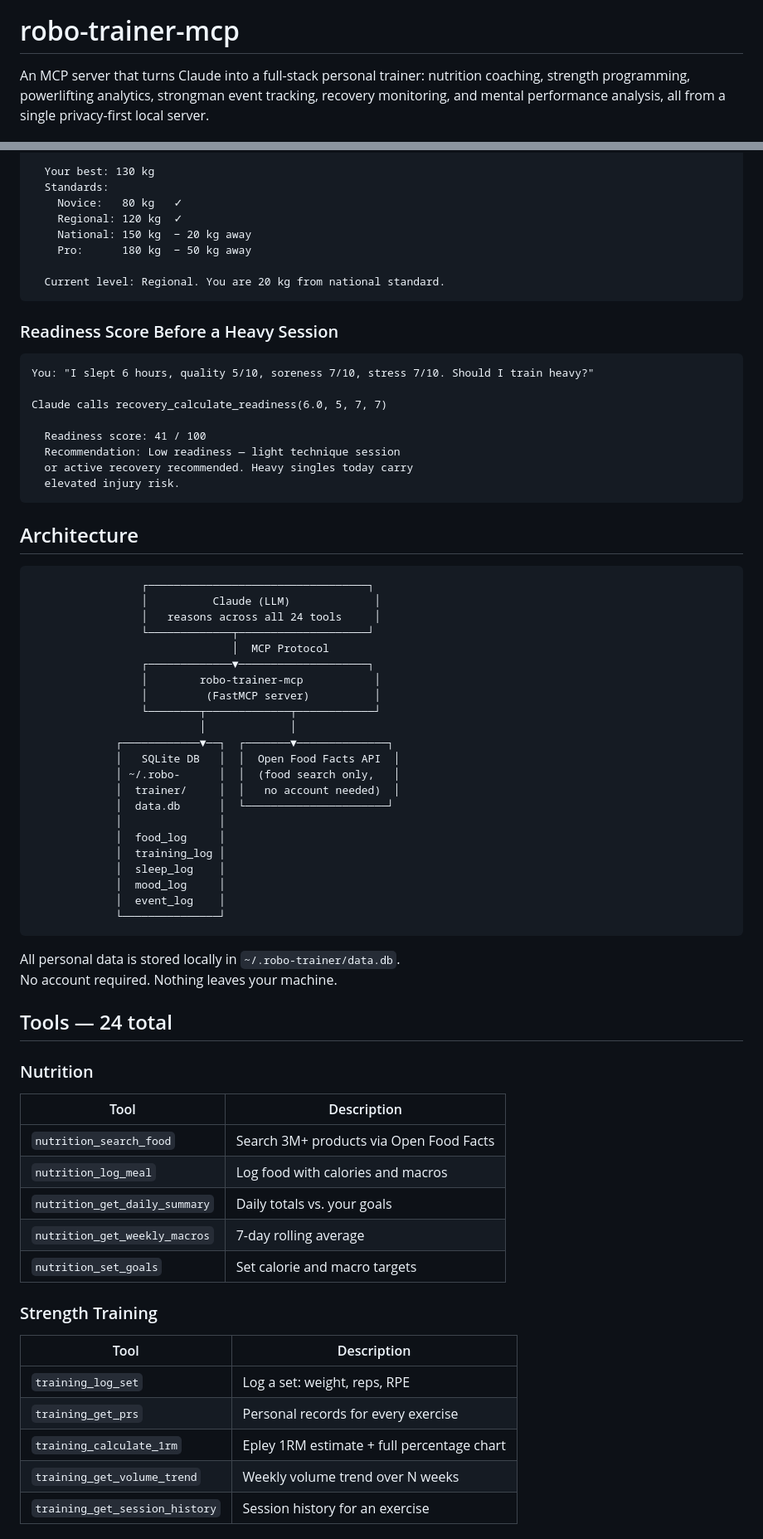
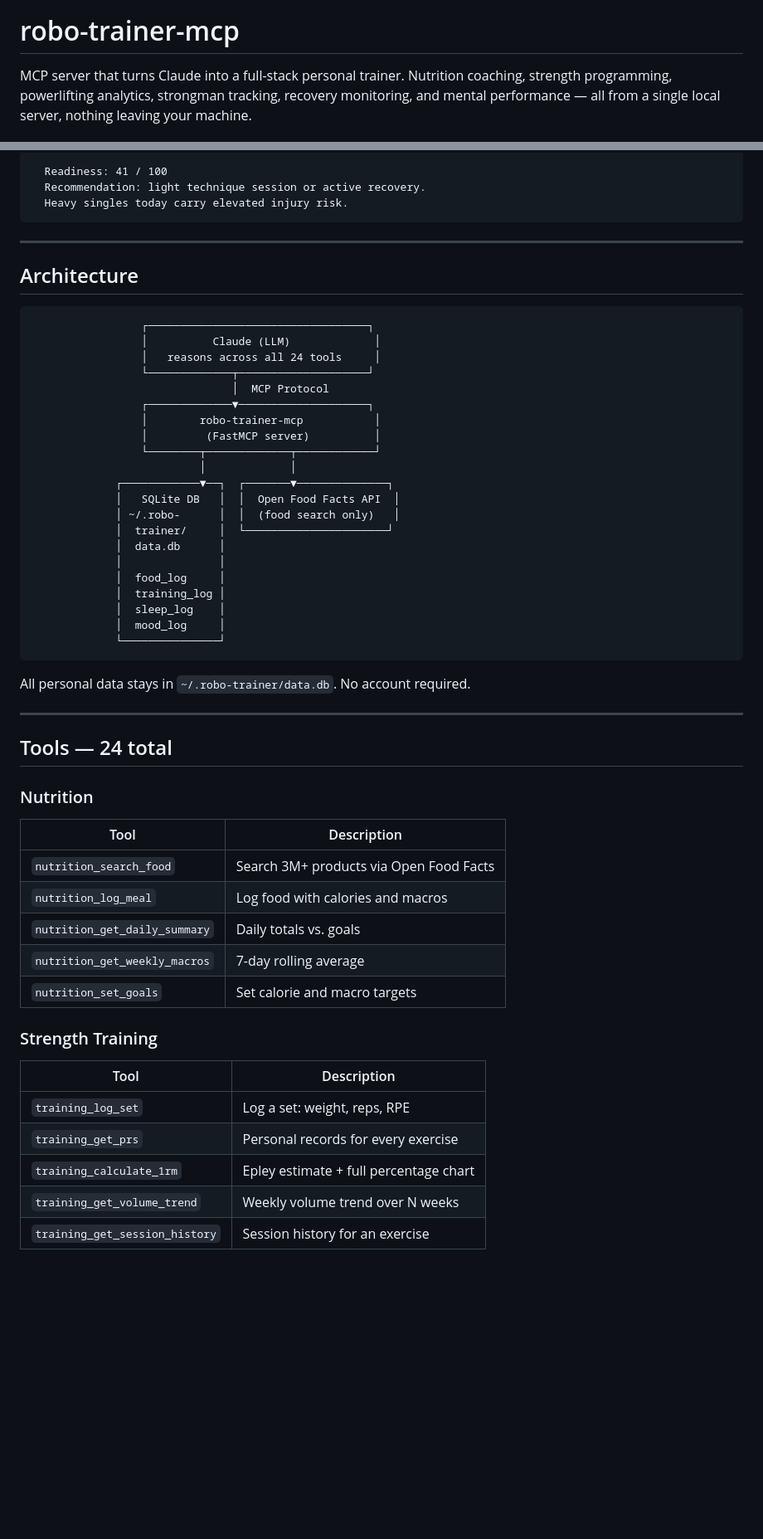
Before and after one commit to gerardrecinto/robo-trainer-mcp, a Markdown page: README.md, 2 parts joined by grey strips. Shown at 83% size. GitHub-like rendering; blank space fills up the shorter version.

````diff
--- a/README.md
+++ b/README.md
@@ -1,4 +3,4 @@
 # robo-trainer-mcp
 
-An MCP server that turns Claude into a full-stack personal trainer: nutrition coaching, strength programming, powerlifting analytics, strongman event tracking, recovery monitoring, and mental performance analysis, all from a single privacy-first local server.
+MCP server that turns Claude into a full-stack personal trainer. Nutrition coaching, strength programming, powerlifting analytics, strongman tracking, recovery monitoring, and mental performance — all from a single local server, nothing leaving your machine.
 
@@ -96,26 +69,10 @@ Claude calls strongman_competition_standards("log_press", 130)
 
-  Your best: 130 kg
-  Standards:
-    Novice:   80 kg   ✓
-    Regional: 120 kg  ✓
-    National: 150 kg  − 20 kg away
-    Pro:      180 kg  − 50 kg away
-
-  Current level: Regional. You are 20 kg from national standard.
+  Readiness: 41 / 100
+  Recommendation: light technique session or active recovery.
+  Heavy singles today carry elevated injury risk.
 ```
 
-### Readiness Score Before a Heavy Session
-
-```
-You: "I slept 6 hours, quality 5/10, soreness 7/10, stress 7/10. Should I train heavy?"
-
-Claude calls recovery_calculate_readiness(6.0, 5, 7, 7)
-
-  Readiness score: 41 / 100
-  Recommendation: Low readiness — light technique session
-  or active recovery recommended. Heavy singles today carry
-  elevated injury risk.
-```
+---
 
 ## Architecture
 
@@ -132,20 +89,20 @@ Claude calls recovery_calculate_readiness(6.0, 5, 7, 7)
                           │             │
              ┌────────────▼──┐  ┌───────▼──────────────┐
              │   SQLite DB   │  │  Open Food Facts API  │
-             │ ~/.robo-      │  │  (food search only,   │
-             │  trainer/     │  │   no account needed)  │
-             │  data.db      │  └──────────────────────┘
+             │ ~/.robo-      │  │  (food search only)   │
+             │  trainer/     │  └──────────────────────┘
+             │  data.db      │
              │               │
              │  food_log     │
              │  training_log │
              │  sleep_log    │
              │  mood_log     │
-             │  event_log    │
              └───────────────┘
 ```
 
-All personal data is stored locally in `~/.robo-trainer/data.db`.
-No account required. Nothing leaves your machine.
+All personal data stays in `~/.robo-trainer/data.db`. No account required.
+
+---
 
 ## Tools — 24 total
 
@@ -154,7 +111,7 @@ No account required. Nothing leaves your machine.
 |---|---|
 | `nutrition_search_food` | Search 3M+ products via Open Food Facts |
 | `nutrition_log_meal` | Log food with calories and macros |
-| `nutrition_get_daily_summary` | Daily totals vs. your goals |
+| `nutrition_get_daily_summary` | Daily totals vs. goals |
 | `nutrition_get_weekly_macros` | 7-day rolling average |
 | `nutrition_set_goals` | Set calorie and macro targets |
 
@@ -163,7 +120,7 @@ No account required. Nothing leaves your machine.
 |---|---|
 | `training_log_set` | Log a set: weight, reps, RPE |
 | `training_get_prs` | Personal records for every exercise |
-| `training_calculate_1rm` | Epley 1RM estimate + full percentage chart |
+| `training_calculate_1rm` | Epley estimate + full percentage chart |
 | `training_get_volume_trend` | Weekly volume trend over N weeks |
 | `training_get_session_history` | Session history for an exercise |
 
````
Also changed, not shown: other parts of README.md (+53 -96 lines).
